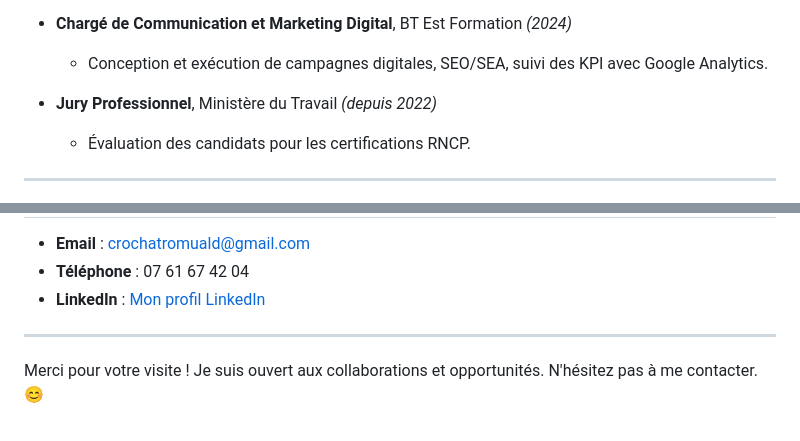
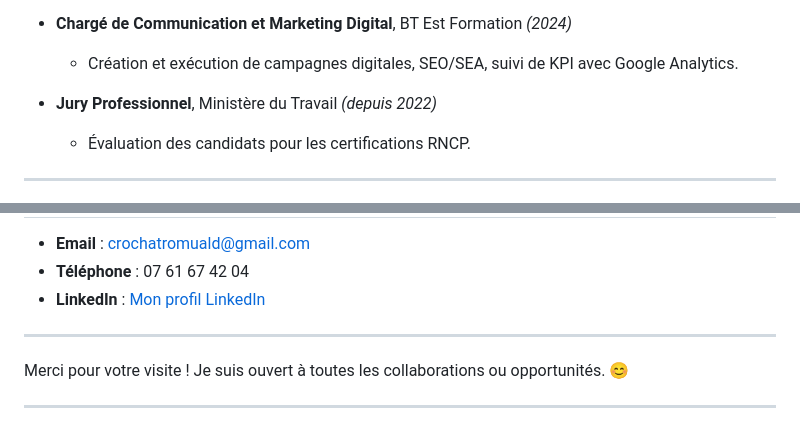
Before and after one commit to Romcro/Romcro, a Markdown page: README.md, 2 parts joined by grey strips. Rendered like a GitHub page.

```diff
--- a/README.md
+++ b/README.md
@@ -53,6 +71,6 @@ Bienvenue sur ma page GitHub ! Je suis un **UI/UX Designer**, passionné par le
 
 - **Chargé de Communication et Marketing Digital**, BT Est Formation *(2024)*
-  - Conception et exécution de campagnes digitales, SEO/SEA, suivi des KPI avec Google Analytics.
+  - Création et exécution de campagnes digitales, SEO/SEA, suivi de KPI avec Google Analytics.
 
 - **Jury Professionnel**, Ministère du Travail *(depuis 2022)*
   - Évaluation des candidats pour les certifications RNCP.
@@ -66,5 +90,6 @@ Bienvenue sur ma page GitHub ! Je suis un **UI/UX Designer**, passionné par le
 
 ---
 
+Merci pour votre visite ! Je suis ouvert à toutes les collaborations ou opportunités. 😊
 
-Merci pour votre visite ! Je suis ouvert aux collaborations et opportunités. N'hésitez pas à me contacter. 😊
+---
```
Also changed, not shown: other parts of README.md (+52 -28 lines).
